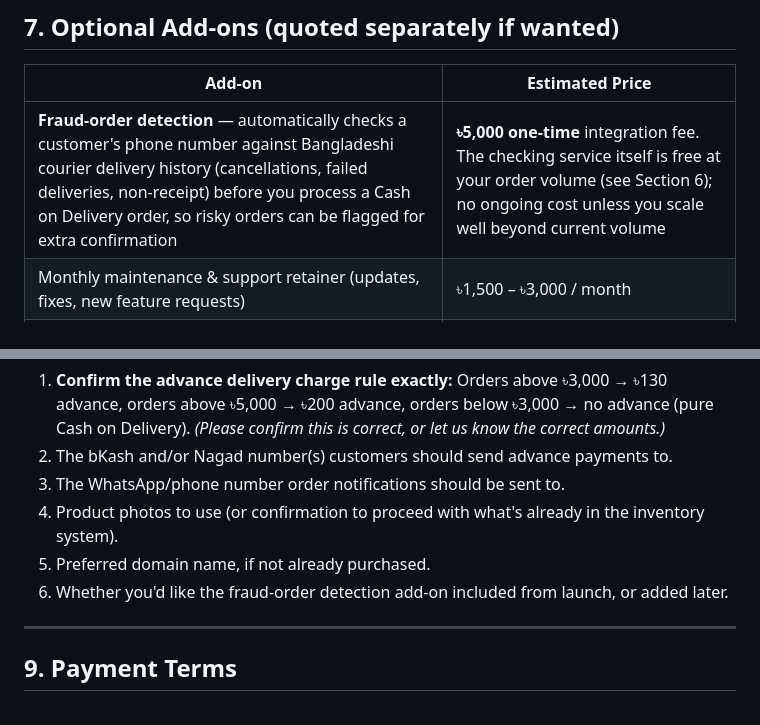
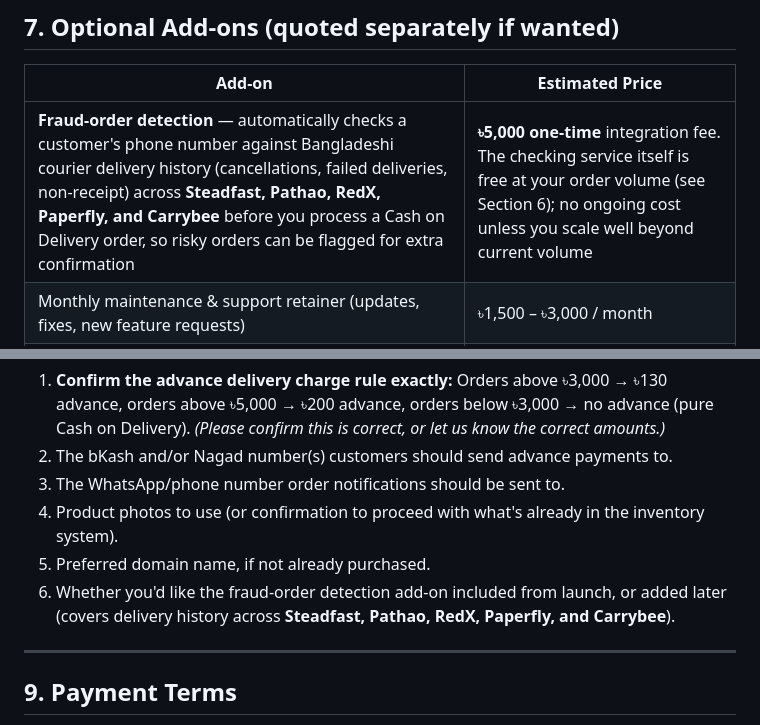
Before and after one commit to rafimkl8/inventory-management-ssb, a Markdown page: docs/ecommerce-proposal/client-estimate.md, 2 parts joined by grey strips. GitHub-like rendering.

```diff
--- a/docs/ecommerce-proposal/client-estimate.md
+++ b/docs/ecommerce-proposal/client-estimate.md
@@ -119,7 +119,7 @@ These are paid directly by you to the service providers — they are separate fr
 
 | Add-on | Estimated Price |
 |---|---|
-| **Fraud-order detection** — automatically checks a customer's phone number against Bangladeshi courier delivery history (cancellations, failed deliveries, non-receipt) before you process a Cash on Delivery order, so risky orders can be flagged for extra confirmation | **৳5,000 one-time** integration fee. The checking service itself is free at your order volume (see Section 6); no ongoing cost unless you scale well beyond current volume |
+| **Fraud-order detection** — automatically checks a customer's phone number against Bangladeshi courier delivery history (cancellations, failed deliveries, non-receipt) across **Steadfast, Pathao, RedX, Paperfly, and Carrybee** before you process a Cash on Delivery order, so risky orders can be flagged for extra confirmation | **৳5,000 one-time** integration fee. The checking service itself is free at your order volume (see Section 6); no ongoing cost unless you scale well beyond current volume |
 | Monthly maintenance & support retainer (updates, fixes, new feature requests) | ৳1,500 – ৳3,000 / month |
 | Managing domain/hosting renewals on your behalf | Small service fee, agreed separately |
 | Product photography cleanup / re-shoots | Quoted separately, not a development service |
@@ -134,7 +134,7 @@ These are paid directly by you to the service providers — they are separate fr
 3. The WhatsApp/phone number order notifications should be sent to.
 4. Product photos to use (or confirmation to proceed with what's already in the inventory system).
 5. Preferred domain name, if not already purchased.
-6. Whether you'd like the fraud-order detection add-on included from launch, or added later.
+6. Whether you'd like the fraud-order detection add-on included from launch, or added later (covers delivery history across **Steadfast, Pathao, RedX, Paperfly, and Carrybee**).
 
 ---
 
```
Also changed, not shown: docs/ecommerce-proposal/build-guide.md (+14 -2 lines).
